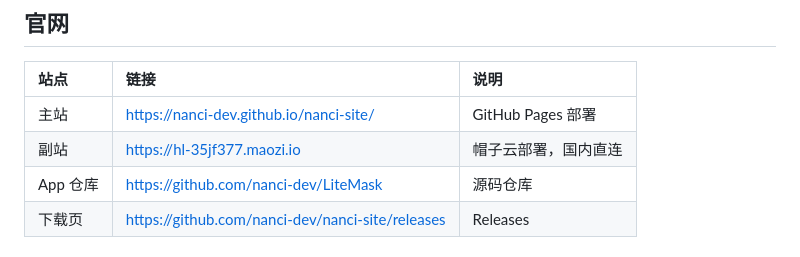
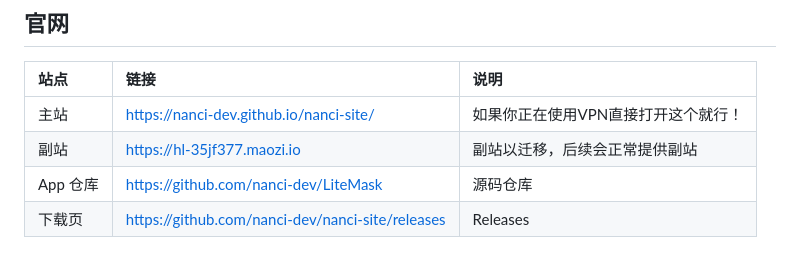
Before and after one commit to nanci-dev/nanci-site, a Markdown page: README.md, the part around the change. Rendered like a GitHub page.

Commit message:
Revise README links with usage notes
Updated site links with additional context for users.

```diff
--- a/README.md
+++ b/README.md
@@ -49,8 +49,8 @@
 
 | 站点 | 链接 | 说明 |
 | :--- | :--- | :--- |
-| 主站 | https://nanci-dev.github.io/nanci-site/ | GitHub Pages 部署 |
-| 副站 | https://hl-35jf377.maozi.io | 帽子云部署，国内直连 |
+| 主站 | https://nanci-dev.github.io/nanci-site/ | 如果你正在使用VPN直接打开这个就行！ |
+| 副站 | https://hl-35jf377.maozi.io | 副站以迁移，后续会正常提供副站 |
 | App 仓库 | https://github.com/nanci-dev/LiteMask | 源码仓库 |
 | 下载页 | https://github.com/nanci-dev/nanci-site/releases | Releases |
 
```
